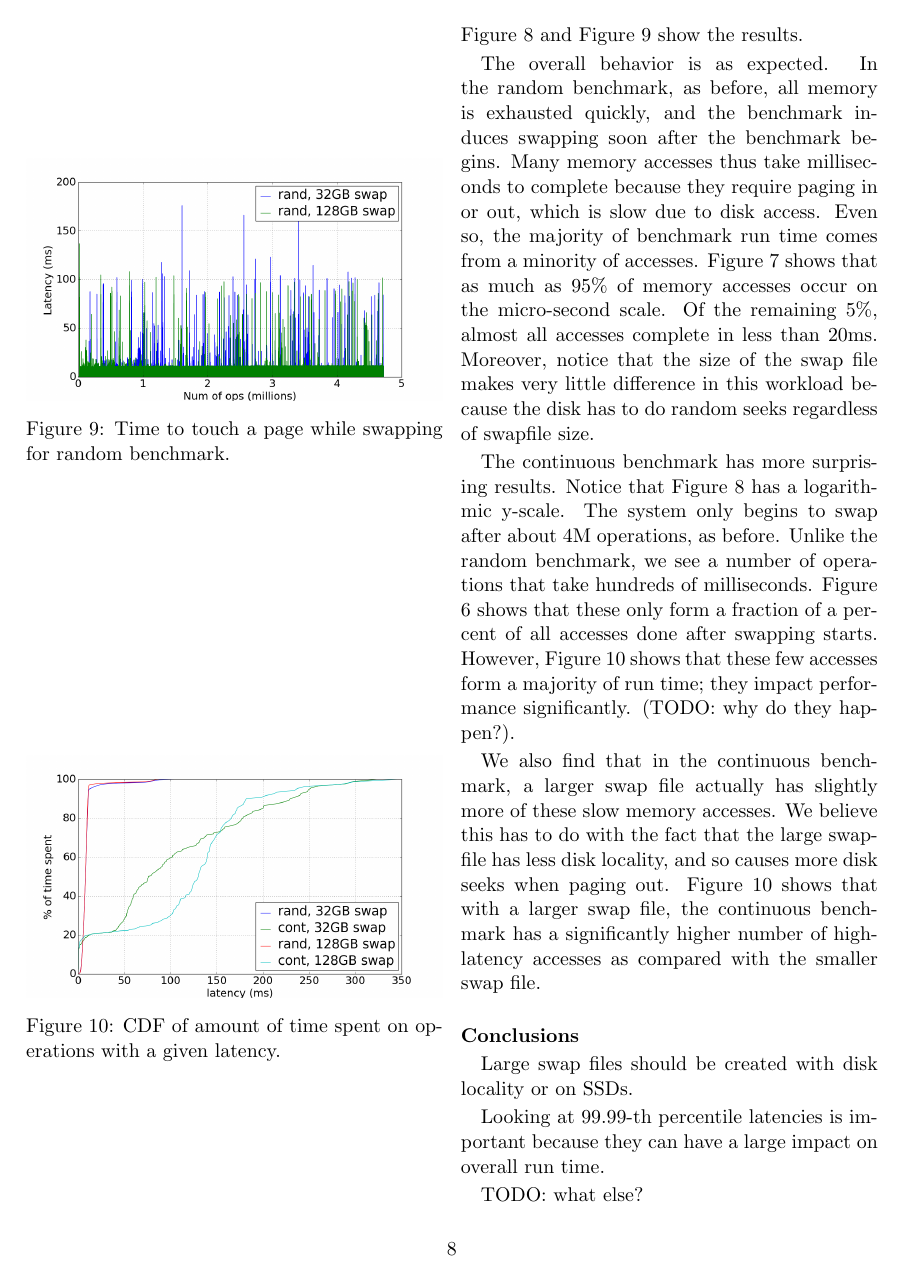
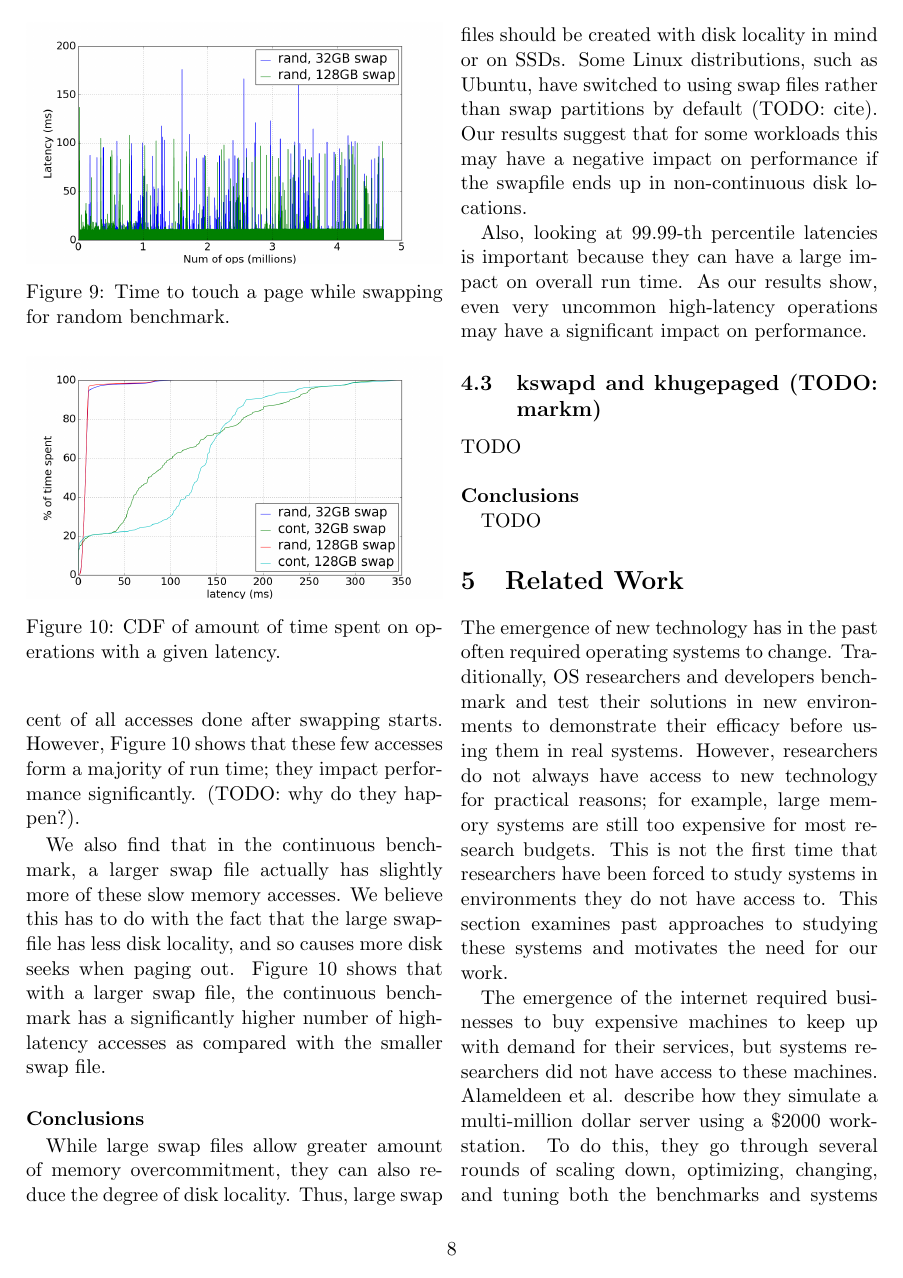
Before and after one commit to mark-i-m/journey, a LaTeX document (paper.tex): page 8 of 11. Compiled offline with pdfLaTeX.

Commit message:
Added figure positions and worked on conclusions

```diff
--- a/paper.tex
+++ b/paper.tex
@@ -473,13 +473,13 @@ prevent early onset of memory pressure.
     Notice that the y-scale is logarithmic.\label{fig:swap_time_cont}}
 \end{figure}
 
-\begin{figure}
+\begin{figure}[t]
     \includegraphics[width=\columnwidth]{figures/swap_time_rand}
     \caption{Time to touch a page while swapping for random
     benchmark.\label{fig:swap_time_rand}}
 \end{figure}
 
-\begin{figure}
+\begin{figure}[t]
     \includegraphics[width=\columnwidth]{figures/swap_time_cdf}
     \caption{CDF of amount of time spent on operations with a given
     latency.\label{fig:swap_time_cdf}}
@@ -518,18 +518,25 @@ high-latency accesses as compared with the smaller swap file.
 
 ~\\ \textbf{Conclusions}
 
-Large swap files should be created with disk locality or on SSDs.
+While large swap files allow greater amount of memory overcommitment, they can
+also reduce the degree of disk locality. Thus, large swap files should be
+created with disk locality in mind or on SSDs. Some Linux distributions, such as
+Ubuntu, have switched to using swap files rather than swap partitions by default
+(TODO: cite). Our results suggest that for some workloads this may have a
+negative impact on performance if the swapfile ends up in non-continuous disk
+locations.
 
-Looking at 99.99-th percentile latencies is important because they can have a
-large impact on overall run time.
+Also, looking at 99.99-th percentile latencies is important because they can
+have a large impact on overall run time. As our results show, even very uncommon
+high-latency operations may have a significant impact on performance.
 
-TODO: what else?
+\subsection{kswapd and khugepaged (TODO: markm)}
 
-\subsection{kswapd}
+TODO
 
-TODO: time: MARKM
+~\\ \textbf{Conclusions}
 
-TODO: khugepaged?
+TODO
 
 
 \section{Related Work}
```
Also changed, not shown: paper.tex (16 more changed lines).
